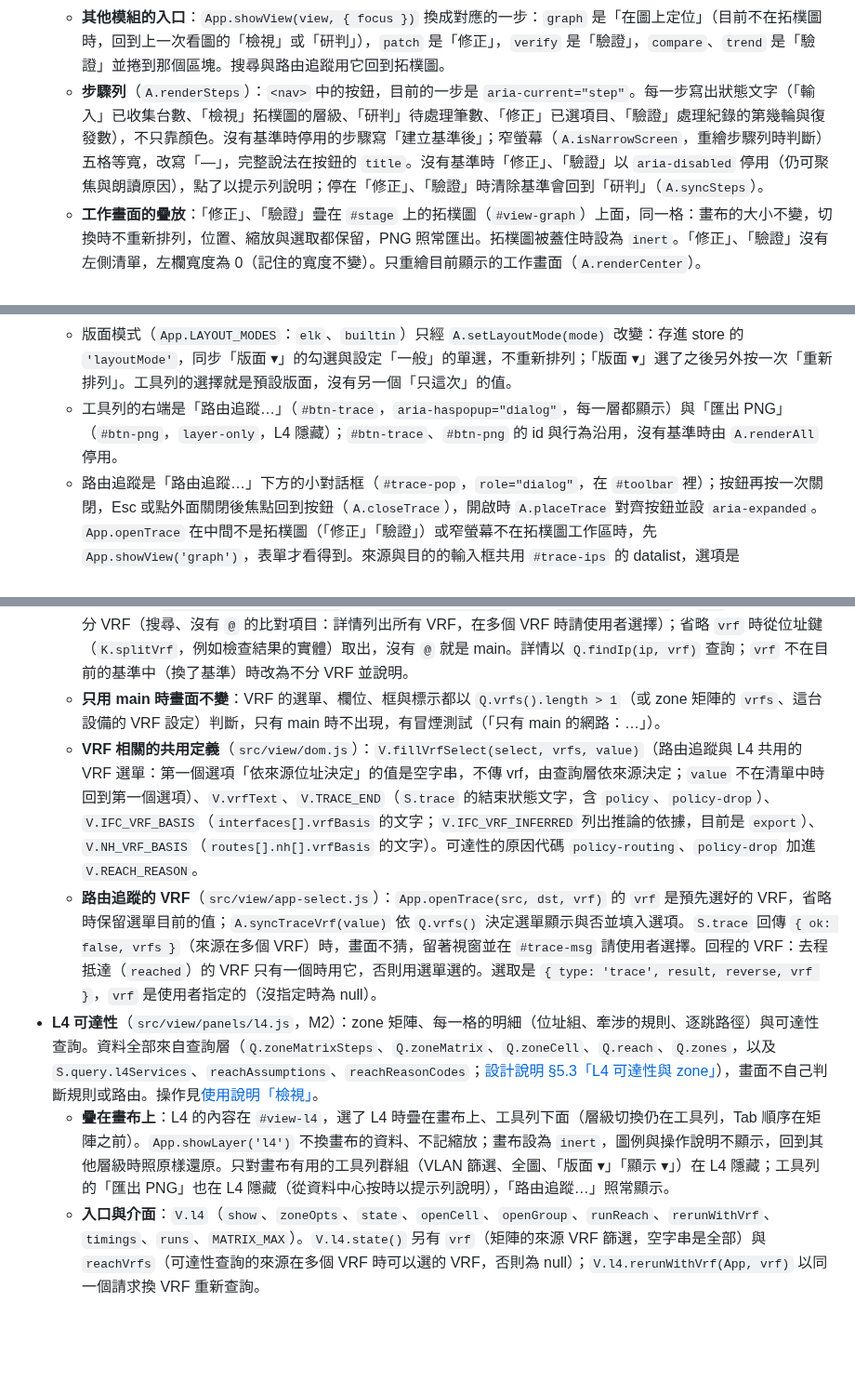
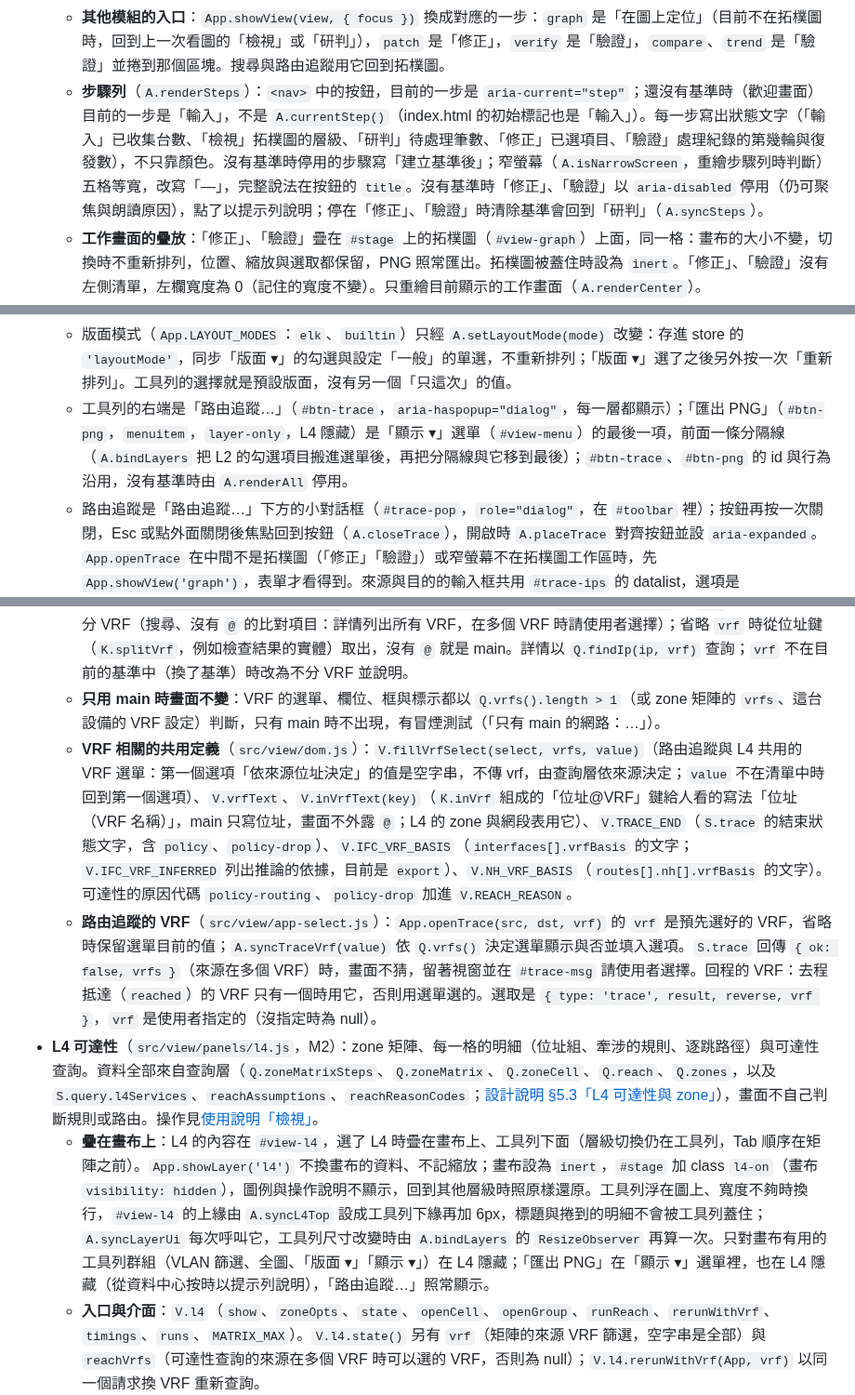
Before and after one commit to sinnoken/topo-mikrotik, a Markdown page: docs/畫面架構.md, 3 parts joined by grey strips. Shown at 93% size. Rendered like a GitHub page; blank space fills up the shorter version.

```diff
--- a/docs/畫面架構.md
+++ b/docs/畫面架構.md
@@ -40,7 +40,7 @@
   - **狀態**：`App.step` 是主畫面那一步（「檢視」到「驗證」，預設「研判」）；資料中心開著時目前的一步是「輸入」（`A.currentStep()`），關閉後回到 `App.step`。`App.centerView` 是中間的工作畫面：`graph`、`patch` 或 `verify`。步驟與工作畫面都是檢視狀態，不存進 store；store 的鍵沒有變。
   - **切換**：`App.showStep(step, { focus, scroll, workspace, opener, section })`。「輸入」開啟資料中心（`section` 是要捲到的區塊，`opener` 是開啟它的按鈕）；其他步驟先關閉資料中心再切換。`focus` 為 true 時焦點移到這一步的標題（「檢視」、「研判」是左側清單的標題 `#left-title`，「修正」、「驗證」是工作畫面的標題）；為字串時移到「驗證」的區塊（`round`、`ledger`、`tracking`、`trend`、`compare`）或 `graph`（畫布）；省略時焦點不動。`scroll` 只捲到同樣的目標、不移焦點。`workspace` 是窄螢幕要顯示的工作區，預設有左側清單時先看清單，否則看工作畫面。
   - **其他模組的入口**：`App.showView(view, { focus })` 換成對應的一步：`graph` 是「在圖上定位」（目前不在拓樸圖時，回到上一次看圖的「檢視」或「研判」），`patch` 是「修正」，`verify` 是「驗證」，`compare`、`trend` 是「驗證」並捲到那個區塊。搜尋與路由追蹤用它回到拓樸圖。
-  - **步驟列**（`A.renderSteps`）：`<nav>` 中的按鈕，目前的一步是 `aria-current="step"`。每一步寫出狀態文字（「輸入」已收集台數、「檢視」拓樸圖的層級、「研判」待處理筆數、「修正」已選項目、「驗證」處理紀錄的第幾輪與復發數），不只靠顏色。沒有基準時停用的步驟寫「建立基準後」；窄螢幕（`A.isNarrowScreen`，重繪步驟列時判斷）五格等寬，改寫「—」，完整說法在按鈕的 `title`。沒有基準時「修正」、「驗證」以 `aria-disabled` 停用（仍可聚焦與朗讀原因），點了以提示列說明；停在「修正」、「驗證」時清除基準會回到「研判」（`A.syncSteps`）。
+  - **步驟列**（`A.renderSteps`）：`<nav>` 中的按鈕，目前的一步是 `aria-current="step"`；還沒有基準時（歡迎畫面）目前的一步是「輸入」，不是 `A.currentStep()`（index.html 的初始標記也是「輸入」）。每一步寫出狀態文字（「輸入」已收集台數、「檢視」拓樸圖的層級、「研判」待處理筆數、「修正」已選項目、「驗證」處理紀錄的第幾輪與復發數），不只靠顏色。沒有基準時停用的步驟寫「建立基準後」；窄螢幕（`A.isNarrowScreen`，重繪步驟列時判斷）五格等寬，改寫「—」，完整說法在按鈕的 `title`。沒有基準時「修正」、「驗證」以 `aria-disabled` 停用（仍可聚焦與朗讀原因），點了以提示列說明；停在「修正」、「驗證」時清除基準會回到「研判」（`A.syncSteps`）。
   - **工作畫面的疊放**：「修正」、「驗證」疊在 `#stage` 上的拓樸圖（`#view-graph`）上面，同一格：畫布的大小不變，切換時不重新排列，位置、縮放與選取都保留，PNG 照常匯出。拓樸圖被蓋住時設為 `inert`。「修正」、「驗證」沒有左側清單，左欄寬度為 0（記住的寬度不變）。只重繪目前顯示的工作畫面（`A.renderCenter`）。
   - **點選**：在「修正」、「驗證」點選檢查結果或比對的項目時，步驟不切換，詳情在右側顯示；圖的選取也更新。
   - **層級切換**仍在拓樸圖的工具列，「檢視」和「研判」都看得到；「檢視」的步驟狀態寫出目前的層級。
@@ -51,7 +51,7 @@
   - 頁首只有流程步驟、搜尋、資料中心與 ⚙（`#btn-settings`，開啟設定畫面，不是下拉選單）；原本的「⋯」選單拿掉了：配色、清除基準與程式版本移到設定，路由追蹤與匯出 PNG 移到拓樸圖的工具列。原本的基準摘要列（`#baseline-summary`）與頁尾（`#footer`）拿掉了，摘要改在右側的基準狀態卡（見下方「基準狀態卡」）。
   - 下拉選單（工具列的「版面 ▾」「顯示 ▾」）共用 `A.bindMenu(btn, menu, place)`：按鈕有 `aria-haspopup`、`aria-expanded`；項目是 `menuitem`、`menuitemradio`（版面模式）或 `menuitemcheckbox`（力導向、主機、終端、分群，`A.setChecked` 同時改 `aria-checked` 與 class `on`）。有 `data-keep` 的項目按了不關閉。`A.closeMenus()` 關閉全部，切換層級、開啟路由追蹤、開啟設定與清除基準時呼叫。工具列的選單與路由追蹤表單放在 `.grp` 外面（`.grp` 會裁切），開啟時以 `placeUnder` 對齊按鈕，放不下時往左移。
   - 版面模式（`App.LAYOUT_MODES`：`elk`、`builtin`）只經 `A.setLayoutMode(mode)` 改變：存進 store 的 `'layoutMode'`，同步「版面 ▾」的勾選與設定「一般」的單選，不重新排列；「版面 ▾」選了之後另外按一次「重新排列」。工具列的選擇就是預設版面，沒有另一個「只這次」的值。
-  - 工具列的右端是「路由追蹤…」（`#btn-trace`，`aria-haspopup="dialog"`，每一層都顯示）與「匯出 PNG」（`#btn-png`，`layer-only`，L4 隱藏）；`#btn-trace`、`#btn-png` 的 id 與行為沿用，沒有基準時由 `A.renderAll` 停用。
+  - 工具列的右端是「路由追蹤…」（`#btn-trace`，`aria-haspopup="dialog"`，每一層都顯示）；「匯出 PNG」（`#btn-png`，`menuitem`，`layer-only`，L4 隱藏）是「顯示 ▾」選單（`#view-menu`）的最後一項，前面一條分隔線（`A.bindLayers` 把 L2 的勾選項目搬進選單後，再把分隔線與它移到最後）；`#btn-trace`、`#btn-png` 的 id 與行為沿用，沒有基準時由 `A.renderAll` 停用。
   - 路由追蹤是「路由追蹤…」下方的小對話框（`#trace-pop`，`role="dialog"`，在 `#toolbar` 裡）；按鈕再按一次關閉，Esc 或點外面關閉後焦點回到按鈕（`A.closeTrace`），開啟時 `A.placeTrace` 對齊按鈕並設 `aria-expanded`。`App.openTrace` 在中間不是拓樸圖（「修正」「驗證」）或窄螢幕不在拓樸圖工作區時，先 `App.showView('graph')`，表單才看得到。來源與目的的輸入框共用 `#trace-ips` 的 datalist，選項是 `Q.ipEntries()` 的每個位址（多個 VRF 只列一次並註明 VRF），換基準時才重建。「⇅ 對調」（`#trace-swap`）只交換兩個輸入框的值，不自動追蹤，焦點留在按鈕。說明文字寫「等價多路徑」，畫面不寫 ECMP（有測試）。
   - 通知（`A.banner`）在圖的下方中央，`role="status"`；給了 `ms` 時淡出。`A.banner` 回傳這則通知的 token；沒有 `ms` 的通知（設備圖的「分層版面計算中…」）由發出者在工作取消或結束時以 `A.bannerClear(token)` 收起，已換成別的通知時 token 不同、不會收掉別人的。設備圖的分層版面被取消（改快速版面、換基準、清除）時由 `A.cancelElk()` 遞增 `App.layoutToken` 並收起「計算中」，通知才不會一直被當遮擋物。
   - **Esc 一次只關最上層**：頁面層級的 Esc 只有一個 document 監聽（`app.js` 的 `bindEscape`），各層以 `A.onEscape(層, fn)` 登記，`fn` 處理了就回傳 `true`；依 `ESC_ORDER`（選單 → 路由追蹤 → 資料中心 → 設定 → 抽屜）只交給第一個處理的層，不依各 `bind*` 的註冊先後。元素自己的 Esc（輸入框、VLAN 標示、畫布、原生對話框）在元素上處理並停止傳遞。操作提示（`#hint`，`A.syncHint`）只在有基準、看的是拓樸圖時顯示，同一次開啟頁面只出現一次，約 6 秒後淡出。
@@ -90,10 +90,10 @@
   - **L3 與 VRF**（M3，[ADR-015](架構決策/015-支援VRF並升級ssot-snapshot-3.md)）：L3 的設備節點 id 是 `Q.subnetGraph` 的 `n.id`（設備鍵，main 以外是「設備鍵@VRF」，`K.inVrf`），節點另存 `dev`（設備鍵）與 `vrf`；路由的箭頭從路由表所在的節點（`r.node`）出發。基準中用到的 VRF（依 `Q.vrfs()` 的順序，main 在最前）有兩個以上時，分群改依 VRF（群名是 `V.vrfText`），不再沿用設備圖的分群；只有 main 時分群與加入 VRF 之前相同。main 以外的節點標籤寫「名稱（VRF）」，只改顯示，id 仍是 `K.inVrf` 的鍵。`index.nodesOfDev` 是設備鍵 → 這台設備在圖上的節點（每個 VRF 一個），選取設備、檢查結果的實體與路由追蹤的標示都經由它找節點；介面與 IP 用 `nodeAt(設備, vrf)` 取它所屬 VRF 的節點。`info` 另有 `vrfs`、`byVrf` 與 `omitted.policyRoutes`（沒畫的策略路由路由數，來自 `Q.subnetGraph` 的 `omitted`）。路由追蹤在 L3 依每一跳與下一跳的 VRF 連到對應的節點；L2 與設備圖仍用 `t.edges`。
   - **IP 的選取**：`{ type: 'ip', key, vrf }`，由 `V.ipSel(key, vrf)` 產生（`src/view/dom.js`）。`vrf` 為 null 代表不分 VRF（搜尋、沒有 `@` 的比對項目：詳情列出所有 VRF，在多個 VRF 時請使用者選擇）；省略 `vrf` 時從位址鍵（`K.splitVrf`，例如檢查結果的實體）取出，沒有 `@` 就是 main。詳情以 `Q.findIp(ip, vrf)` 查詢；`vrf` 不在目前的基準中（換了基準）時改為不分 VRF 並說明。
   - **只用 main 時畫面不變**：VRF 的選單、欄位、框與標示都以 `Q.vrfs().length > 1`（或 zone 矩陣的 `vrfs`、這台設備的 VRF 設定）判斷，只有 main 時不出現，有冒煙測試（「只有 main 的網路：…」）。
-  - **VRF 相關的共用定義**（`src/view/dom.js`）：`V.fillVrfSelect(select, vrfs, value)`（路由追蹤與 L4 共用的 VRF 選單：第一個選項「依來源位址決定」的值是空字串，不傳 vrf，由查詢層依來源決定；`value` 不在清單中時回到第一個選項）、`V.vrfText`、`V.TRACE_END`（`S.trace` 的結束狀態文字，含 `policy`、`policy-drop`）、`V.IFC_VRF_BASIS`（`interfaces[].vrfBasis` 的文字；`V.IFC_VRF_INFERRED` 列出推論的依據，目前是 `export`）、`V.NH_VRF_BASIS`（`routes[].nh[].vrfBasis` 的文字）。可達性的原因代碼 `policy-routing`、`policy-drop` 加進 `V.REACH_REASON`。
+  - **VRF 相關的共用定義**（`src/view/dom.js`）：`V.fillVrfSelect(select, vrfs, value)`（路由追蹤與 L4 共用的 VRF 選單：第一個選項「依來源位址決定」的值是空字串，不傳 vrf，由查詢層依來源決定；`value` 不在清單中時回到第一個選項）、`V.vrfText`、`V.inVrfText(key)`（`K.inVrf` 組成的「位址@VRF」鍵給人看的寫法「位址（VRF 名稱）」，main 只寫位址，畫面不外露 `@`；L4 的 zone 與網段表用它）、`V.TRACE_END`（`S.trace` 的結束狀態文字，含 `policy`、`policy-drop`）、`V.IFC_VRF_BASIS`（`interfaces[].vrfBasis` 的文字；`V.IFC_VRF_INFERRED` 列出推論的依據，目前是 `export`）、`V.NH_VRF_BASIS`（`routes[].nh[].vrfBasis` 的文字）。可達性的原因代碼 `policy-routing`、`policy-drop` 加進 `V.REACH_REASON`。
   - **路由追蹤的 VRF**（`src/view/app-select.js`）：`App.openTrace(src, dst, vrf)` 的 `vrf` 是預先選好的 VRF，省略時保留選單目前的值；`A.syncTraceVrf(value)` 依 `Q.vrfs()` 決定選單顯示與否並填入選項。`S.trace` 回傳 `{ ok: false, vrfs }`（來源在多個 VRF）時，畫面不猜，留著視窗並在 `#trace-msg` 請使用者選擇。回程的 VRF：去程抵達（`reached`）的 VRF 只有一個時用它，否則用選單選的。選取是 `{ type: 'trace', result, reverse, vrf }`，`vrf` 是使用者指定的（沒指定時為 null）。
 - **L4 可達性**（`src/view/panels/l4.js`，M2）：zone 矩陣、每一格的明細（位址組、牽涉的規則、逐跳路徑）與可達性查詢。資料全部來自查詢層（`Q.zoneMatrixSteps`、`Q.zoneMatrix`、`Q.zoneCell`、`Q.reach`、`Q.zones`，以及 `S.query.l4Services`、`reachAssumptions`、`reachReasonCodes`；[設計說明 §5.3「L4 可達性與 zone」](設計說明.md#l4-可達性與-zone2110-新增)），畫面不自己判斷規則或路由。操作見[使用說明「檢視」](使用說明.md#step-view)。
-  - **疊在畫布上**：L4 的內容在 `#view-l4`，選了 L4 時疊在畫布上、工具列下面（層級切換仍在工具列，Tab 順序在矩陣之前）。`App.showLayer('l4')` 不換畫布的資料、不記縮放；畫布設為 `inert`，圖例與操作說明不顯示，回到其他層級時照原樣還原。只對畫布有用的工具列群組（VLAN 篩選、全圖、「版面 ▾」「顯示 ▾」）在 L4 隱藏；工具列的「匯出 PNG」也在 L4 隱藏（從資料中心按時以提示列說明），「路由追蹤…」照常顯示。
+  - **疊在畫布上**：L4 的內容在 `#view-l4`，選了 L4 時疊在畫布上、工具列下面（層級切換仍在工具列，Tab 順序在矩陣之前）。`App.showLayer('l4')` 不換畫布的資料、不記縮放；畫布設為 `inert`，`#stage` 加 class `l4-on`（畫布 `visibility: hidden`），圖例與操作說明不顯示，回到其他層級時照原樣還原。工具列浮在圖上、寬度不夠時換行，`#view-l4` 的上緣由 `A.syncL4Top` 設成工具列下緣再加 6px，標題與捲到的明細不會被工具列蓋住；`A.syncLayerUi` 每次呼叫它，工具列尺寸改變時由 `A.bindLayers` 的 `ResizeObserver` 再算一次。只對畫布有用的工具列群組（VLAN 篩選、全圖、「版面 ▾」「顯示 ▾」）在 L4 隱藏；「匯出 PNG」在「顯示 ▾」選單裡，也在 L4 隱藏（從資料中心按時以提示列說明），「路由追蹤…」照常顯示。
   - **入口與介面**：`V.l4`（`show`、`zoneOpts`、`state`、`openCell`、`openGroup`、`runReach`、`rerunWithVrf`、`timings`、`runs`、`MATRIX_MAX`）。`V.l4.state()` 另有 `vrf`（矩陣的來源 VRF 篩選，空字串是全部）與 `reachVrfs`（可達性查詢的來源在多個 VRF 時可以選的 VRF，否則為 null）；`V.l4.rerunWithVrf(App, vrf)` 以同一個請求換 VRF 重新查詢。
   - **VRF**（M3）：可達性查詢的 VRF 選單在 `Q.vrfs()` 有兩個以上時出現，選了才以 `{ vrf }` 傳給 `Q.reach`；`Q.reach` 回傳 `vrfs` 時（來源在多個 VRF）畫面列出選擇的按鈕，不猜。從位址組開啟逐跳路徑時帶上代表位址的 `vrf`。矩陣的 VRF 篩選依 `Q.zoneMatrix` 的 `vrfs`（兩個以上才出現），只篩來源 zone（列），目的 zone（欄）全部保留，所以跨 VRF 的格子照樣看得到；表格檢視與 CSV 共用同一個篩選。`V.l4.runs(Q)` 是這份基準上各服務分段計算的紀錄（`{ ms, wallMs, steps, maxStepMs, maxGapMs }`：計算本身、含讓出的總時間、段數、一段最久佔住主執行緒多久、兩段之間最長的間隔），大型冒煙測試讀它。`App.l4Job` 是矩陣的計算，`App.l4ImpactJob` 是規則詳情的「計算 L4 影響」，都是 Promise，測試可以等待。
   - **「在圖上定位」**（搜尋、路由追蹤，`App.showView('graph')`）在 L4 時改回設備圖，因為矩陣沒有圖。
```
Also changed, not shown: other parts of docs/畫面架構.md (+3 -3 lines), docs/使用說明.md (+13 -11 lines), docs/版本紀錄.md (+4 -0 lines).
